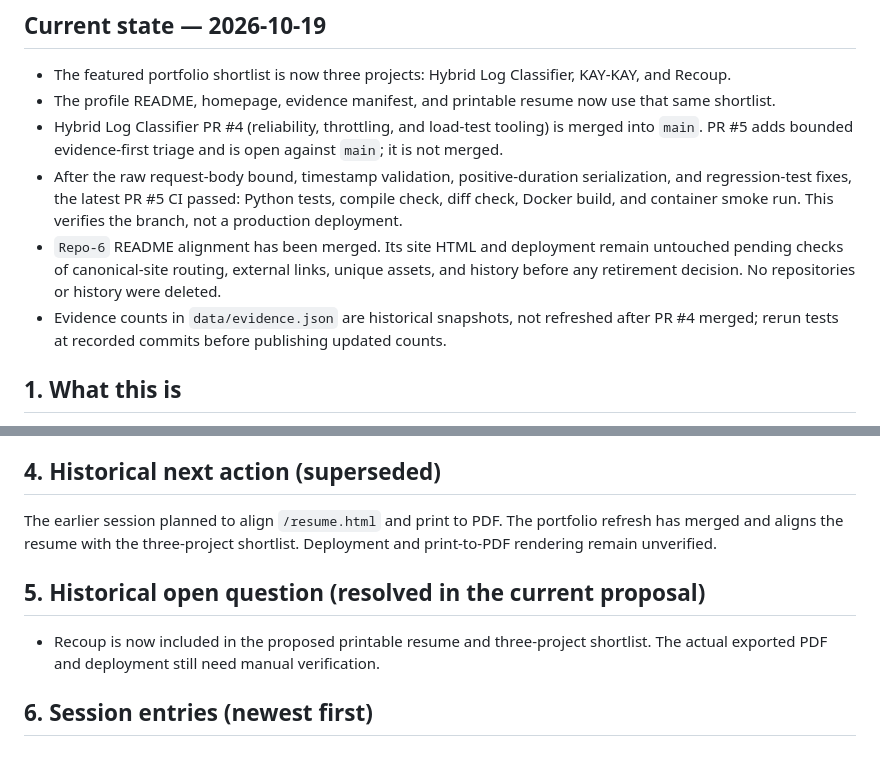
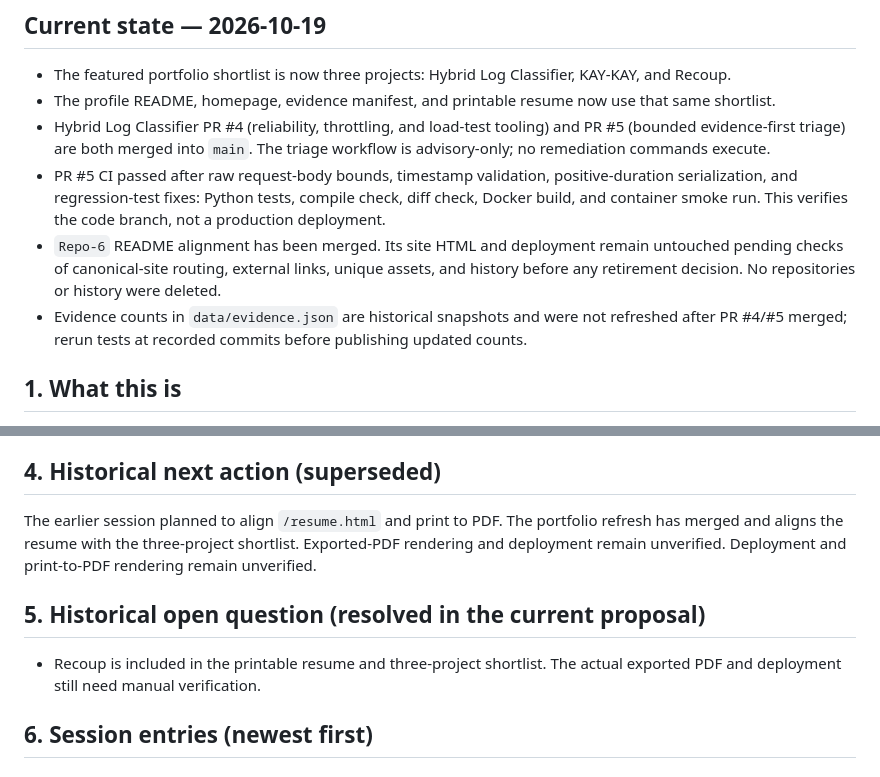
Before and after one commit to HarshCodeK/HarshCodeK, a Markdown page: docs/SESSION_CONTEXT.md, 2 parts joined by grey strips. GitHub-like rendering.

Commit message:
docs: reflect merged incident triage workflow

```diff
--- a/docs/SESSION_CONTEXT.md
+++ b/docs/SESSION_CONTEXT.md
@@ -7,10 +7,10 @@
 
 - The featured portfolio shortlist is now three projects: Hybrid Log Classifier, KAY-KAY, and Recoup.
 - The profile README, homepage, evidence manifest, and printable resume now use that same shortlist.
-- Hybrid Log Classifier PR #4 (reliability, throttling, and load-test tooling) is merged into `main`. PR #5 adds bounded evidence-first triage and is open against `main`; it is not merged.
-- After the raw request-body bound, timestamp validation, positive-duration serialization, and regression-test fixes, the latest PR #5 CI passed: Python tests, compile check, diff check, Docker build, and container smoke run. This verifies the branch, not a production deployment.
+- Hybrid Log Classifier PR #4 (reliability, throttling, and load-test tooling) and PR #5 (bounded evidence-first triage) are both merged into `main`. The triage workflow is advisory-only; no remediation commands execute.
+- PR #5 CI passed after raw request-body bounds, timestamp validation, positive-duration serialization, and regression-test fixes: Python tests, compile check, diff check, Docker build, and container smoke run. This verifies the code branch, not a production deployment.
 - `Repo-6` README alignment has been merged. Its site HTML and deployment remain untouched pending checks of canonical-site routing, external links, unique assets, and history before any retirement decision. No repositories or history were deleted.
-- Evidence counts in `data/evidence.json` are historical snapshots, not refreshed after PR #4 merged; rerun tests at recorded commits before publishing updated counts.
+- Evidence counts in `data/evidence.json` are historical snapshots and were not refreshed after PR #4/#5 merged; rerun tests at recorded commits before publishing updated counts.
 
 ## 1. What this is
 
@@ -39,11 +39,11 @@ Pages, no framework, no build dependency.
 
 ## 4. Historical next action (superseded)
 
-The earlier session planned to align `/resume.html` and print to PDF. The portfolio refresh has merged and aligns the resume with the three-project shortlist. Deployment and print-to-PDF rendering remain unverified.
+The earlier session planned to align `/resume.html` and print to PDF. The portfolio refresh has merged and aligns the resume with the three-project shortlist. Exported-PDF rendering and deployment remain unverified. Deployment and print-to-PDF rendering remain unverified.
 
 ## 5. Historical open question (resolved in the current proposal)
 
-- Recoup is now included in the proposed printable resume and three-project shortlist. The actual exported PDF and deployment still need manual verification.
+- Recoup is included in the printable resume and three-project shortlist. The actual exported PDF and deployment still need manual verification.
 
 ## 6. Session entries (newest first)
 
```
